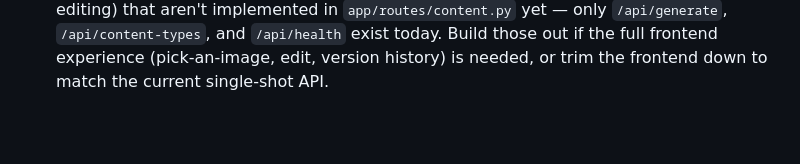
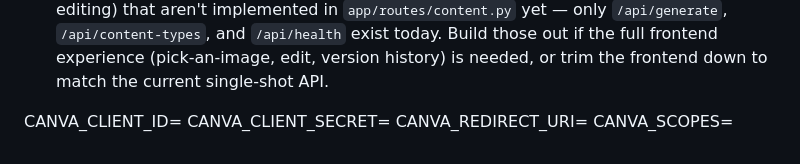
Before and after one commit to naazil0406/AWS_Content_generation, a Markdown page: README.md, the part around the change. Rendered like a GitHub page; blank space fills up the shorter version.

```diff
--- a/README.md
+++ b/README.md
@@ -787,3 +787,9 @@ changes; no global/in-memory state was introduced anywhere in this work.
   and `/api/health` exist today. Build those out if the full frontend
   experience (pick-an-image, edit, version history) is needed, or trim
   the frontend down to match the current single-shot API.
+
+
+CANVA_CLIENT_ID=
+CANVA_CLIENT_SECRET=
+CANVA_REDIRECT_URI=
+CANVA_SCOPES=
```
